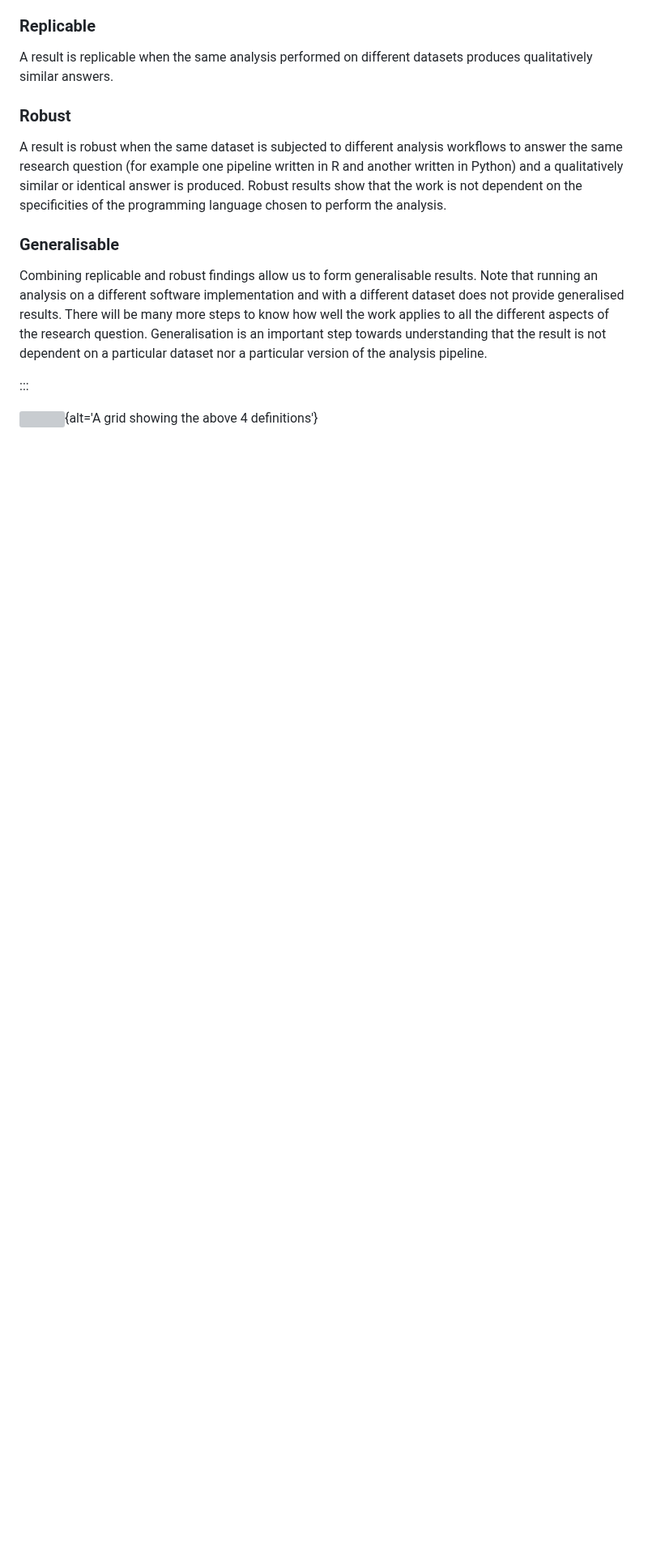
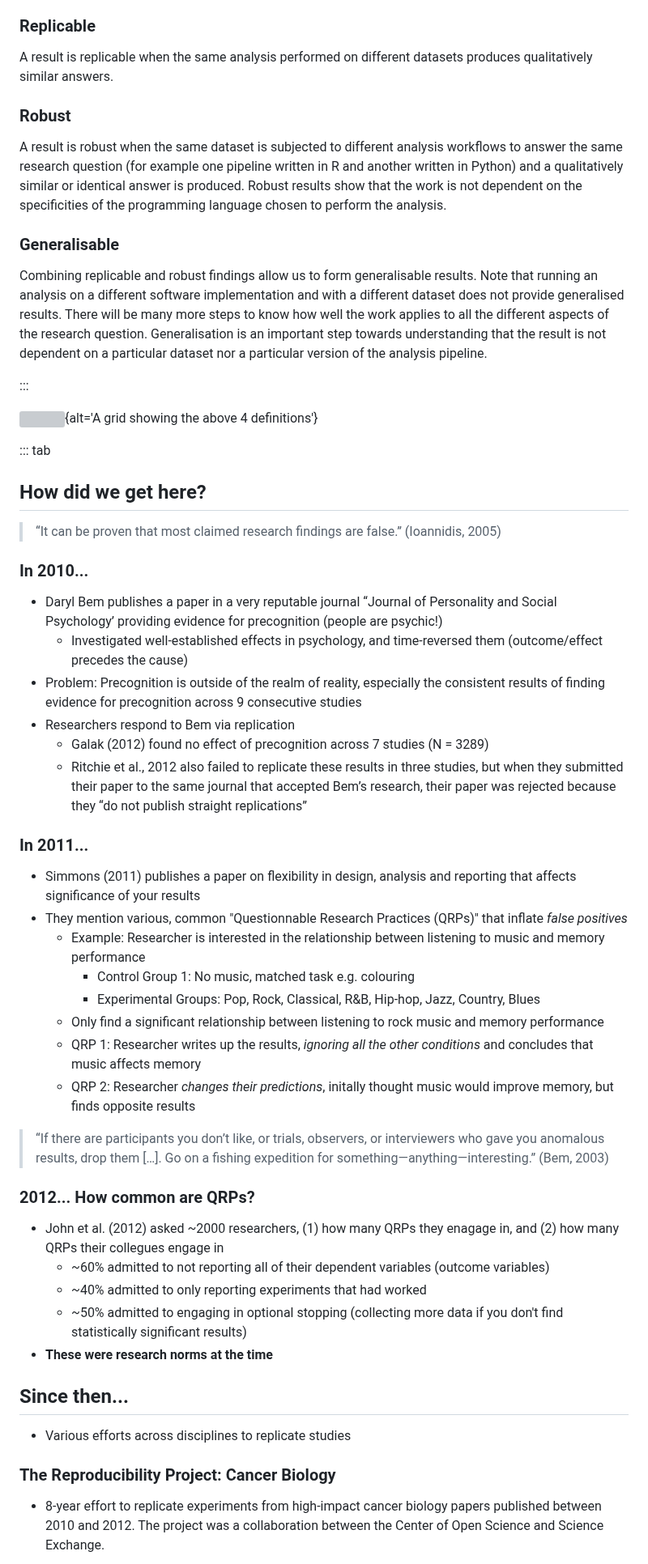
Before and after one commit to da5nsy/ReproducibleResearch, a Markdown page: episodes/introduction.md, the part around one of its changes. Shown at 81% size. Rendered like a GitHub page; blank space fills up the shorter version; grey boxes are pictures that could not be loaded.

Commit message:
Update introduction.md
added some history into QRPs and Bem

```diff
--- a/episodes/introduction.md
+++ b/episodes/introduction.md
@@ -57,4 +57,41 @@ Combining replicable and robust findings allow us to form generalisable results.
 
 ![](https://the-turing-way.netlify.app/_images/reproducible-definition-grid.svg){alt='A grid showing the above 4 definitions'}
 
+::: tab
 
+## How did we get here?
+> “It can be proven that most claimed research findings are false.” (Ioannidis, 2005)
+
+### In 2010...
+- Daryl Bem publishes a paper in a very reputable journal “Journal of Personality and Social Psychology’ providing evidence for precognition (people are psychic!)
+  - Investigated well-established effects in psychology, and time-reversed them (outcome/effect precedes the cause)
+- Problem: Precognition is outside of the realm of reality, especially the consistent results of finding evidence for precognition across 9 consecutive studies
+- Researchers respond to Bem via replication
+  - Galak (2012) found no effect of precognition across 7 studies (N = 3289)
+  - Ritchie et al., 2012 also failed to replicate these results in three studies, but when they submitted their paper to the same journal that accepted Bem’s research, their paper was rejected because they “do not publish straight replications”
+
+### In 2011...
+- Simmons (2011) publishes a paper on flexibility in design, analysis and reporting that affects significance of your results
+- They mention various, common "Questionnable Research Practices (QRPs)" that inflate *false positives*
+    - Example: Researcher is interested in the relationship between listening to music and memory performance
+        - Control Group 1: No music, matched task e.g. colouring
+        - Experimental Groups: Pop, Rock, Classical, R&B, Hip-hop, Jazz, Country, Blues
+    - Only find a significant relationship between listening to rock music and memory performance
+    - QRP 1: Researcher writes up the results, *ignoring all the other conditions* and concludes that music affects memory
+    - QRP 2: Researcher *changes their predictions*, initally thought music would improve memory, but finds opposite results
+
+>“If there are participants you don’t like, or trials, observers, or interviewers who gave you anomalous results, drop them […]. Go on a fishing expedition for something—anything—interesting.” (Bem, 2003)
+
+### 2012... How common are QRPs?
+- John et al. (2012) asked ~2000 researchers, (1) how many QRPs they enagage in, and (2) how many QRPs their collegues engage in
+  - ~60% admitted to not reporting all of their dependent variables (outcome variables)
+  -  ~40% admitted to only reporting experiments that had worked
+  -  ~50% admitted to engaging in optional stopping (collecting more data if you don't find statistically significant results)
+- **These were research norms at the time**
+
+## Since then...
+- Various efforts across disciplines to replicate studies
+
+### The Reproducibility Project: Cancer Biology
+-  8-year effort to replicate experiments from high-impact cancer biology papers published between 2010 and 2012. The project was a collaboration between the Center of Open Science and Science Exchange.
+
```
Also changed, not shown: other parts of episodes/introduction.md (+20 -0 lines).
